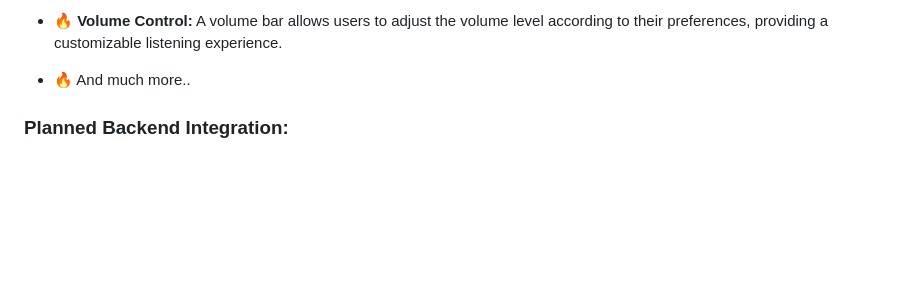
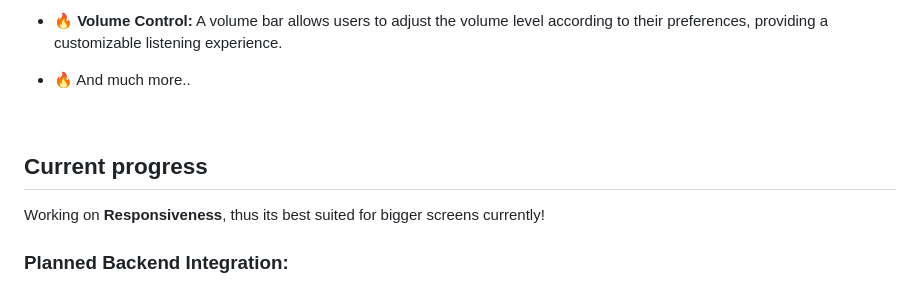
Before and after one commit to dev-raghvendramisra/Spotify-Clone, a Markdown page: README.md, the part around one of its changes. Rendered like a GitHub page; blank space fills up the shorter version.

```diff
--- a/README.md
+++ b/README.md
@@ -63,6 +63,15 @@ My project is an improved version of a Spotify clone, with the vision of making
 
 * 🔥 And much more..
 
+<br></br>
+
+
+
+## Current progress
+
+Working on **Responsiveness**, thus its best suited for bigger screens currently!
+
+
 <h3>Planned Backend Integration:</h3>
 The application is planned to integrate with a typical backend soon, enabling features such as user authentication, playlist management, and personalized recommendations based on user preferences and listening history.
 
```
Also changed, not shown: other parts of README.md (+1 -1 lines).
